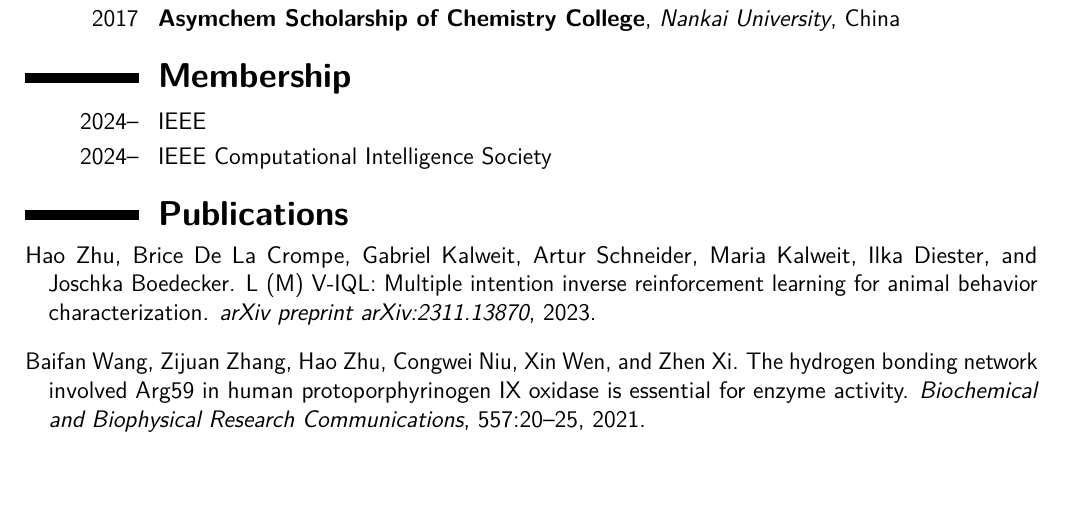
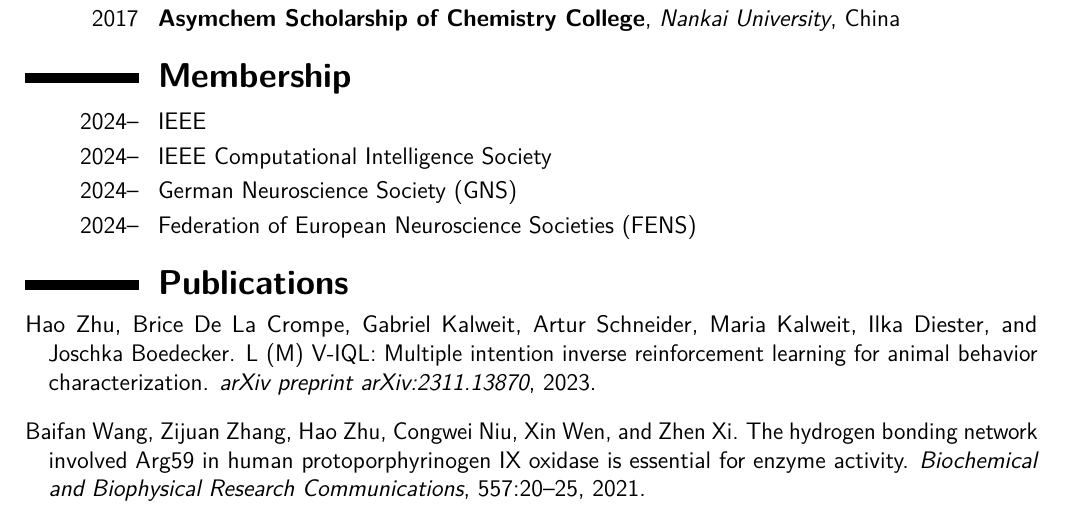
Before and after one commit to haozhu10015/CV, a LaTeX CV (CV.tex): part of page 2 of 2, cut so that both start at the same text, the shorter picture padded with empty space. Compiled offline with pdfLaTeX.

Commit message:
update cv

```diff
--- a/CV.tex
+++ b/CV.tex
@@ -64,6 +64,8 @@
 \section{\textbf{Membership}}
 \cvline{2024--}{IEEE}
 \cvline{2024--}{IEEE Computational Intelligence Society}
+\cvline{2024--}{German Neuroscience Society (GNS)}
+\cvline{2024--}{Federation of European Neuroscience Societies (FENS)}
 
 \section{\textbf{Publications}}
 \nocite*
```
Also changed, not shown: CV.pdf.
